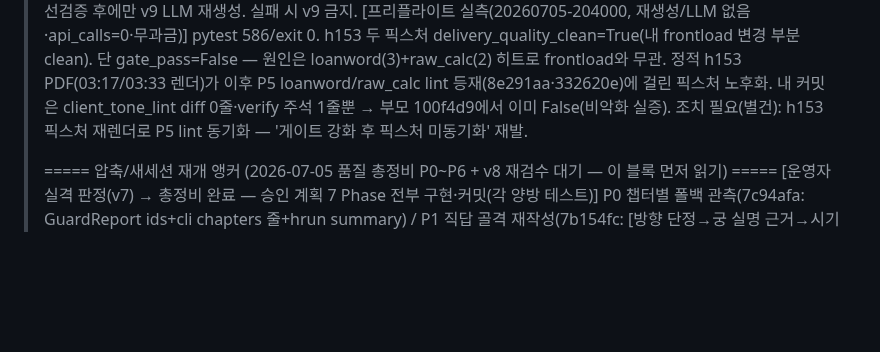
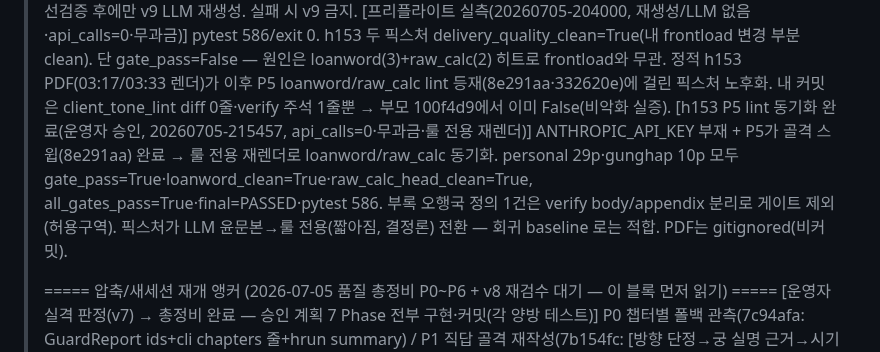
Before and after one commit to soso4877-collab/TEST-PROJECT, a Markdown page: sajugen/STATE.md, the part around the change. Drawn GitHub-style; blank space fills up the shorter version.

Commit message:
docs(sajugen): h153 픽스처 P5 lint 동기화 완료 기록 (룰 전용 재렌더·무과금)
운영자 승인 재렌더. API 키 부재 + P5 골격 스윕(8e291aa) 완료로 룰 전용 재렌더 →
loanword/raw_calc 동기화. personal 29p·gunghap 10p 모두 gate_pass=True,
all_gates_pass=True·pytest 586·api_calls=0(무과금). 리포트 20260705-215457.
PDF는 gitignored(비커밋). 픽스처가 LLM 윤문본→룰 전용 전환(결정론 baseline).

Co-Authored-By: Claude Opus 4.8 <noreply@anthropic.com>

```diff
--- a/sajugen/STATE.md
+++ b/sajugen/STATE.md
@@ -25,7 +25,12 @@
 >     원인은 loanword(3)+raw_calc(2) 히트로 frontload와 무관. 정적 h153 PDF(03:17/03:33 렌더)가
 >     이후 P5 loanword/raw_calc lint 등재(8e291aa·332620e)에 걸린 픽스처 노후화. 내 커밋은
 >     client_tone_lint diff 0줄·verify 주석 1줄뿐 → 부모 100f4d9에서 이미 False(비악화 실증).
->     조치 필요(별건): h153 픽스처 재렌더로 P5 lint 동기화 — '게이트 강화 후 픽스처 미동기화' 재발.
+>   [h153 P5 lint 동기화 완료(운영자 승인, 20260705-215457, api_calls=0·무과금·룰 전용 재렌더)]
+>     ANTHROPIC_API_KEY 부재 + P5가 골격 스윕(8e291aa) 완료 → 룰 전용 재렌더로 loanword/raw_calc
+>     동기화. personal 29p·gunghap 10p 모두 gate_pass=True·loanword_clean=True·raw_calc_head_clean=True,
+>     all_gates_pass=True·final=PASSED·pytest 586. 부록 오행국 정의 1건은 verify body/appendix
+>     분리로 게이트 제외(허용구역). 픽스처가 LLM 윤문본→룰 전용(짧아짐, 결정론) 전환 — 회귀
+>     baseline 로는 적합. PDF는 gitignored(비커밋).
 >
 > ===== 압축/새세션 재개 앵커 (2026-07-05 품질 총정비 P0~P6 + v8 재검수 대기 — 이 블록 먼저 읽기) =====
 >   [운영자 실격 판정(v7) → 총정비 완료 — 승인 계획 7 Phase 전부 구현·커밋(각 양방 테스트)]
```
